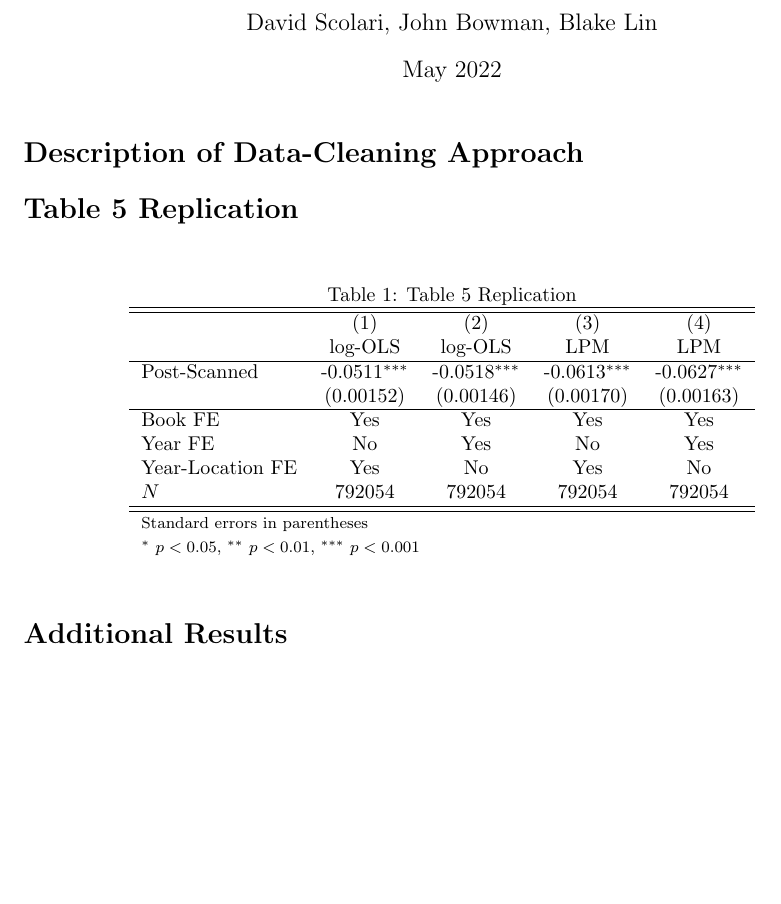
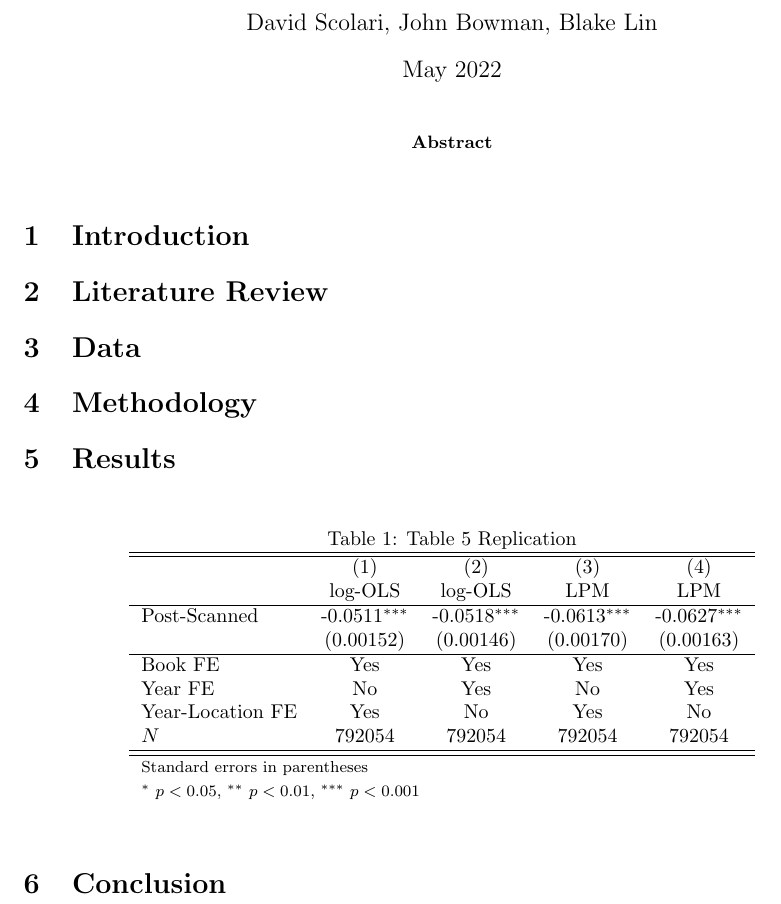
Before and after one commit to dascolari/final_pape, a LaTeX paper (output/writing/final_pape.tex): part of page 1 of 4, cut so that both start at the same text, the shorter picture padded with empty space. Compiled offline with pdfLaTeX.

Commit message:
veryy small

```diff
--- a/output/writing/final_pape.tex
+++ b/output/writing/final_pape.tex
@@ -36,24 +36,26 @@
 
 \begin{document}
 \maketitle
-\section*{Description of Data-Cleaning Approach}
 
-\section*{Table 5 Replication}
-% Requires the booktabs if the memoir class is not being used
+\begin{abstract}
+\end{abstract}
+
+\section{Introduction}
+
+\section{Literature Review}
+
+\section{Data}
+
+\section{Methodology}
+
+\section{Results}
+
 \begin{table}[htbp]
    \centering
    \caption{Table 5 Replication}
-   %\topcaption{Table captions are better up top} % requires the topcapt package
   \input{../tables/table_5.tex}
    \label{tab:booktabs}
 \end{table}
-
-
-\input{../tables/effects_table.tex}
-\input{../tables/bacon.tex}
-
-
-\section*{Additional Results}
 
 \begin{table}[htbp]
    \centering
@@ -63,4 +65,9 @@
    \label{tab:booktabs}
 \end{table}
 
+\input{../tables/bacon.tex}
+
+\input{../tables/effects_table.tex}
+
+\section{Conclusion}
 \end{document}
```
Also changed, not shown: output/writing/final_pape.pdf, 4 other files.
